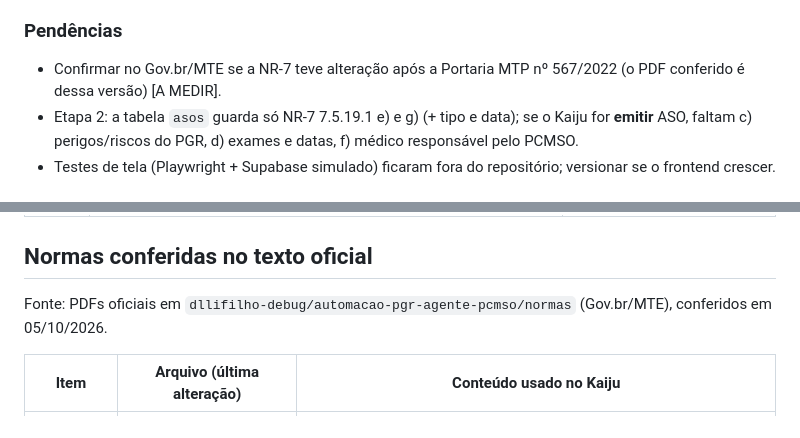
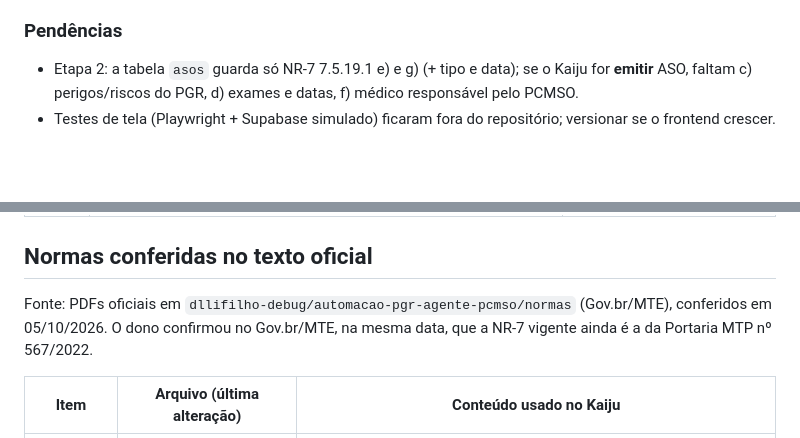
Before and after one commit to dllifilho-debug/kaiju-sgi, a Markdown page: docs/CONTEXTO.md, 2 parts joined by grey strips. Rendered like a GitHub page; blank space fills up the shorter version.

Commit message:
docs: registra NR-7 vigente confirmada no Gov.br (Portaria MTP nº 567/2022)
Co-Authored-By: Claude Opus 5.5 <noreply@anthropic.com>
Claude-Session: https://claude.ai/code/session_01RGbs5rbbwh7jSkERqKQcxE

```diff
--- a/docs/CONTEXTO.md
+++ b/docs/CONTEXTO.md
@@ -84,8 +84,6 @@ Esquema, políticas e testes: `supabase/` (ver `supabase/README.md`).
 
 ### Pendências
 
-- Confirmar no Gov.br/MTE se a NR-7 teve alteração após a Portaria MTP nº 567/2022 (o PDF
-  conferido é dessa versão) [A MEDIR].
 - Etapa 2: a tabela `asos` guarda só NR-7 7.5.19.1 e) e g) (+ tipo e data); se o Kaiju for
   **emitir** ASO, faltam c) perigos/riscos do PGR, d) exames e datas, f) médico responsável
   pelo PCMSO.
@@ -105,7 +103,8 @@ Esquema, políticas e testes: `supabase/` (ver `supabase/README.md`).
 ## Normas conferidas no texto oficial
 
 Fonte: PDFs oficiais em `dllifilho-debug/automacao-pgr-agente-pcmso/normas` (Gov.br/MTE),
-conferidos em 05/10/2026.
+conferidos em 05/10/2026. O dono confirmou no Gov.br/MTE, na mesma data, que a NR-7 vigente
+ainda é a da Portaria MTP nº 567/2022.
 
 | Item | Arquivo (última alteração) | Conteúdo usado no Kaiju |
 |---|---|---|
```
